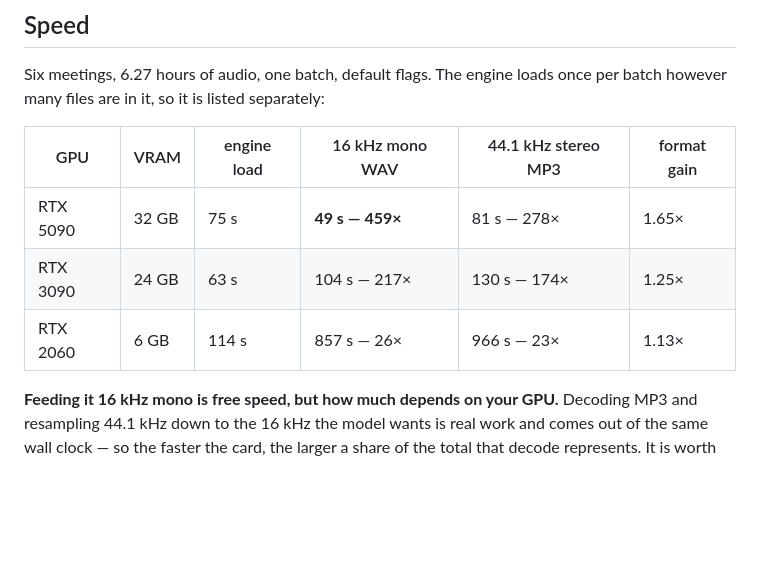
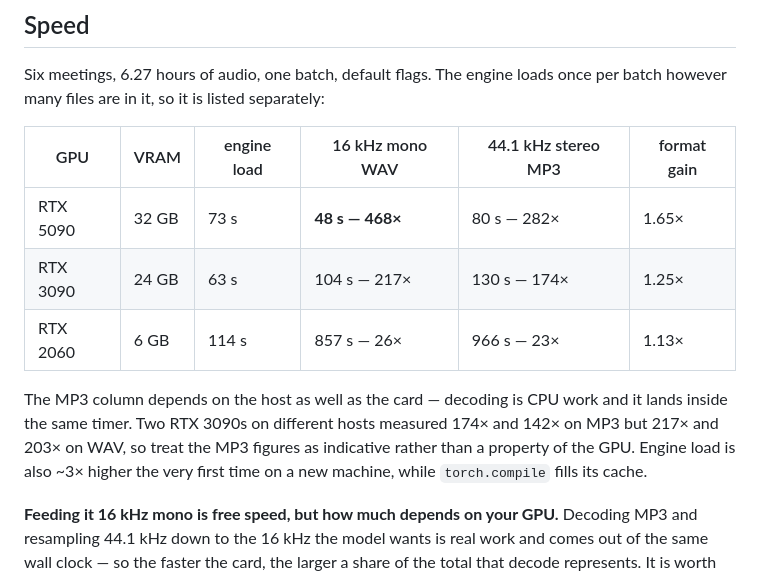
Before and after one commit to suzuenhasa/meetscribe-cli, a Markdown page: README.md, the part around the change. Drawn GitHub-style; blank space fills up the shorter version.

Commit message:
Update the speed table to the final code, and say what MP3 depends on
5090 figures refreshed to the measurements taken after the pooling and
post-processing work: 48s/468x on 16 kHz wav and 80s/282x on mp3.

Adds the caveat the numbers need. Two RTX 3090s with near-identical
silicon (68.4 and 72.0 TFLOPS bf16 against a ~71 dense spec) measured
174x and 142x on mp3 but 217x and 203x on wav -- a 15% spread on mp3
against 6% on wav. Decoding is CPU work inside the same timer, and the
hosts had 32 and 48 vCPUs, so the mp3 column is partly a property of the
machine rather than the card. Quoting one number as if it belonged to
the GPU would be the same mistake as the 17.7s figure this table
replaced.

Also notes that engine load is ~3x higher on a machine's first run while
torch.compile fills its cache -- 239s then 74s on a fresh 3090, 401s
then 73s on a 5090. Without that, a first run looks broken.

```diff
--- a/README.md
+++ b/README.md
@@ -26,9 +26,15 @@ once per batch however many files are in it, so it is listed separately:
 
 | GPU | VRAM | engine load | 16 kHz mono WAV | 44.1 kHz stereo MP3 | format gain |
 |---|---|---|---|---|---|
-| RTX 5090 | 32 GB | 75 s | **49 s — 459×** | 81 s — 278× | 1.65× |
+| RTX 5090 | 32 GB | 73 s | **48 s — 468×** | 80 s — 282× | 1.65× |
 | RTX 3090 | 24 GB | 63 s | 104 s — 217× | 130 s — 174× | 1.25× |
 | RTX 2060 | 6 GB | 114 s | 857 s — 26× | 966 s — 23× | 1.13× |
+
+The MP3 column depends on the host as well as the card — decoding is CPU work
+and it lands inside the same timer. Two RTX 3090s on different hosts measured
+174× and 142× on MP3 but 217× and 203× on WAV, so treat the MP3 figures as
+indicative rather than a property of the GPU. Engine load is also ~3× higher the
+very first time on a new machine, while `torch.compile` fills its cache.
 
 **Feeding it 16 kHz mono is free speed, but how much depends on your GPU.**
 Decoding MP3 and resampling 44.1 kHz down to the 16 kHz the model wants is real
```
